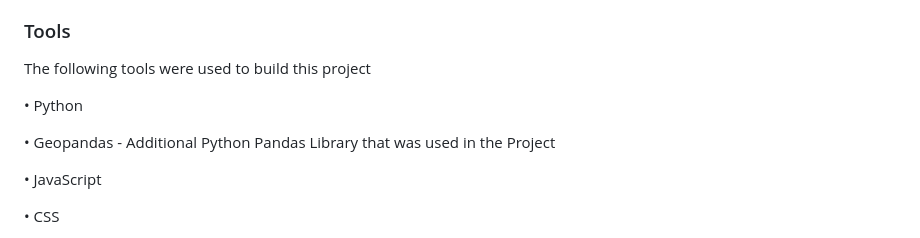
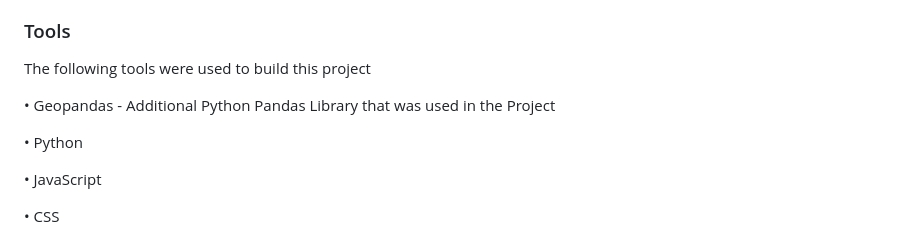
Before and after one commit to supvadakkeveetil/Project3_Group1, a Markdown page: README.md, the part around the change. GitHub-like rendering.

```diff
--- a/README.md
+++ b/README.md
@@ -7,9 +7,9 @@ The primary aim of this project is to develop an interactive and comprehensive d
 ### Tools
 The following tools were used to build this project
 
+•	Geopandas - Additional Python Pandas Library that was used in the Project
+
 •	Python
-
-•	Geopandas - Additional Python Pandas Library that was used in the Project
 
 •	JavaScript
 
```
